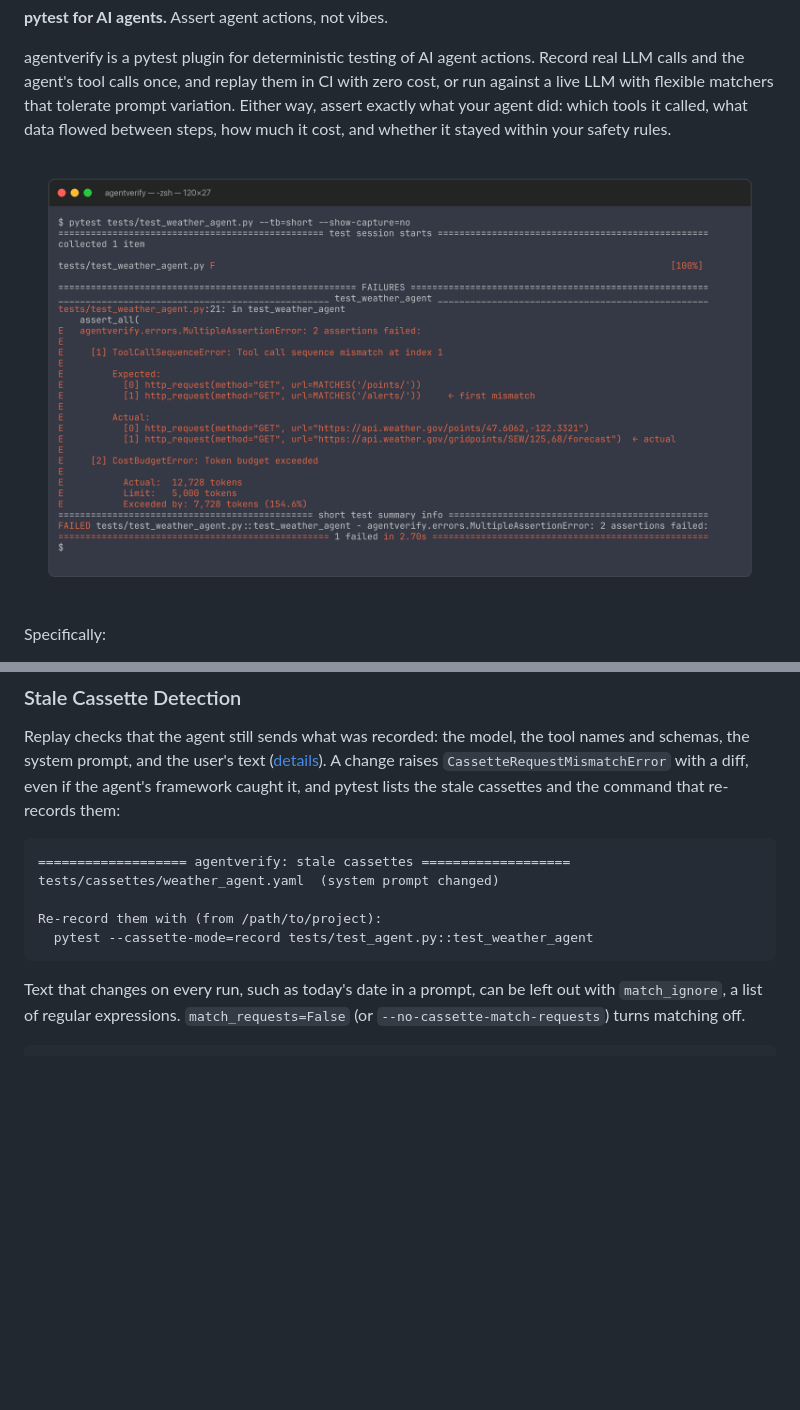
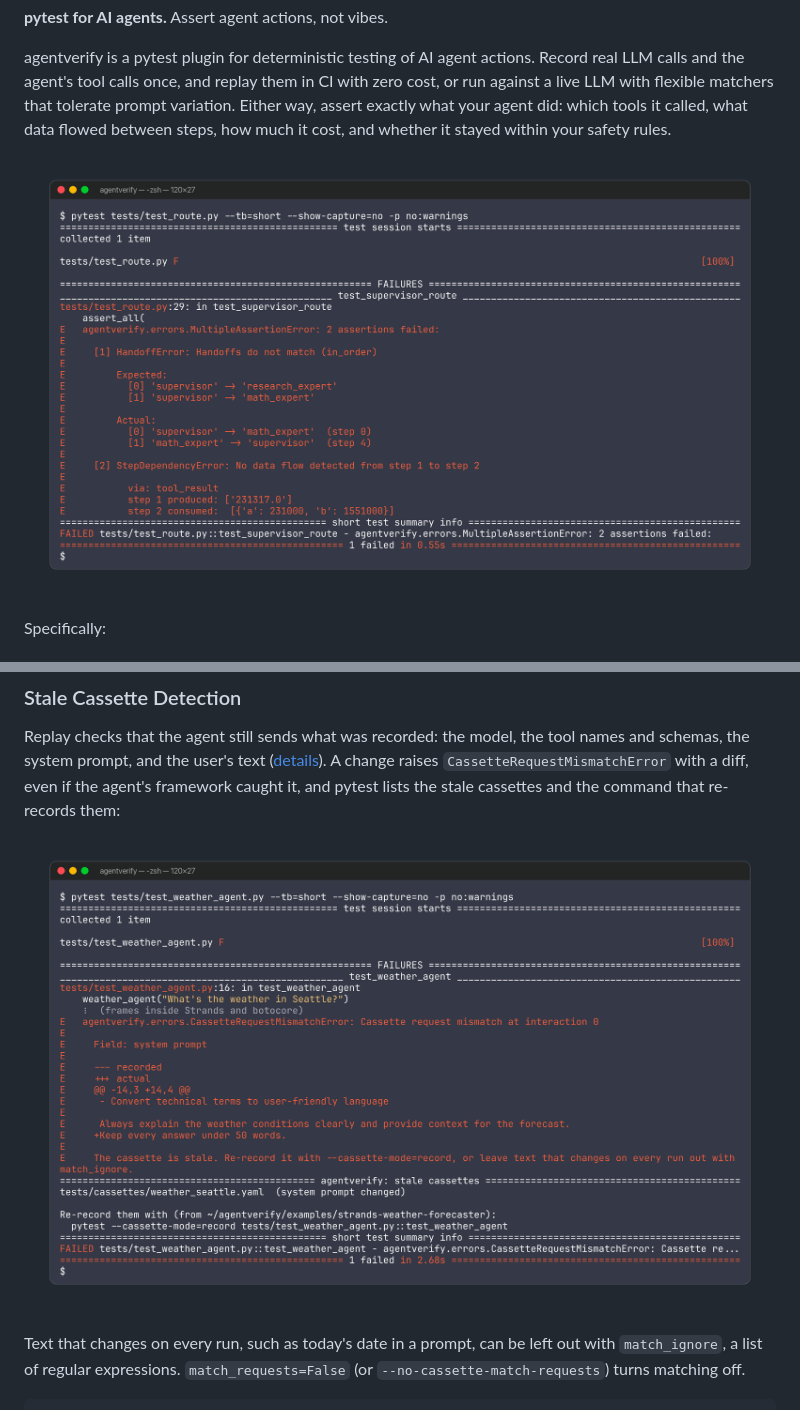
Before and after one commit to simukappu/agentverify, a Markdown page: README.md, 2 parts joined by grey strips. Drawn GitHub-style; pictures changed too: docs/screenshot-error-output.png (deleted), docs/screenshots/multi-agent.png (added), docs/screenshots/stale-cassette.png (added); blank space fills up the shorter version.

Commit message:
docs: README screenshots that show what plain asserts cannot
docs/screenshots/ holds four, rendered alike from real runs: multi-agent.png
at the top of the README (a supervisor that skipped research, and a math
step that ignored the previous result), stale-cassette.png in Stale Cassette
Detection (a one-line prompt change failing replay with a diff and the
re-record command), safety.png in Allowed Tools (an MCP agent's calls outside
an allow list), and simple.png (a tool call mismatch and a token budget),
kept for later use.

````diff
--- a/README.md
+++ b/README.md
@@ -10,7 +10,7 @@
 
 agentverify is a pytest plugin for deterministic testing of AI agent actions. Record real LLM calls and the agent's tool calls once, and replay them in CI with zero cost, or run against a live LLM with flexible matchers that tolerate prompt variation. Either way, assert exactly what your agent did: which tools it called, what data flowed between steps, how much it cost, and whether it stayed within your safety rules.
 
-![agentverify failure output showing the exact mismatch between expected and actual tool calls](docs/screenshot-error-output.png)
+![agentverify failure output: a supervisor that skipped the research agent, and a math step that ignored the previous step's result](docs/screenshots/multi-agent.png)
 
 Specifically:
 
@@ -252,13 +252,7 @@ Tools are recorded through every built-in framework and MCP's `ClientSession.cal
 
 Replay checks that the agent still sends what was recorded: the model, the tool names and schemas, the system prompt, and the user's text ([details](docs/cassettes.md#request-matching)). A change raises `CassetteRequestMismatchError` with a diff, even if the agent's framework caught it, and pytest lists the stale cassettes and the command that re-records them:
 
-```
-=================== agentverify: stale cassettes ===================
-tests/cassettes/weather_agent.yaml  (system prompt changed)
-
-Re-record them with (from /path/to/project):
-  pytest --cassette-mode=record tests/test_agent.py::test_weather_agent
-```
+![A one-line system prompt change failing replay with a diff, and the stale cassettes summary with the command that re-records them](docs/screenshots/stale-cassette.png)
 
 Text that changes on every run, such as today's date in a prompt, can be left out with `match_ignore`, a list of regular expressions. `match_requests=False` (or `--no-cassette-match-requests`) turns matching off.
 
````
Also changed, not shown: other parts of README.md (+2 -0 lines), docs/screenshots/safety.png (added), docs/screenshots/simple.png (added).
